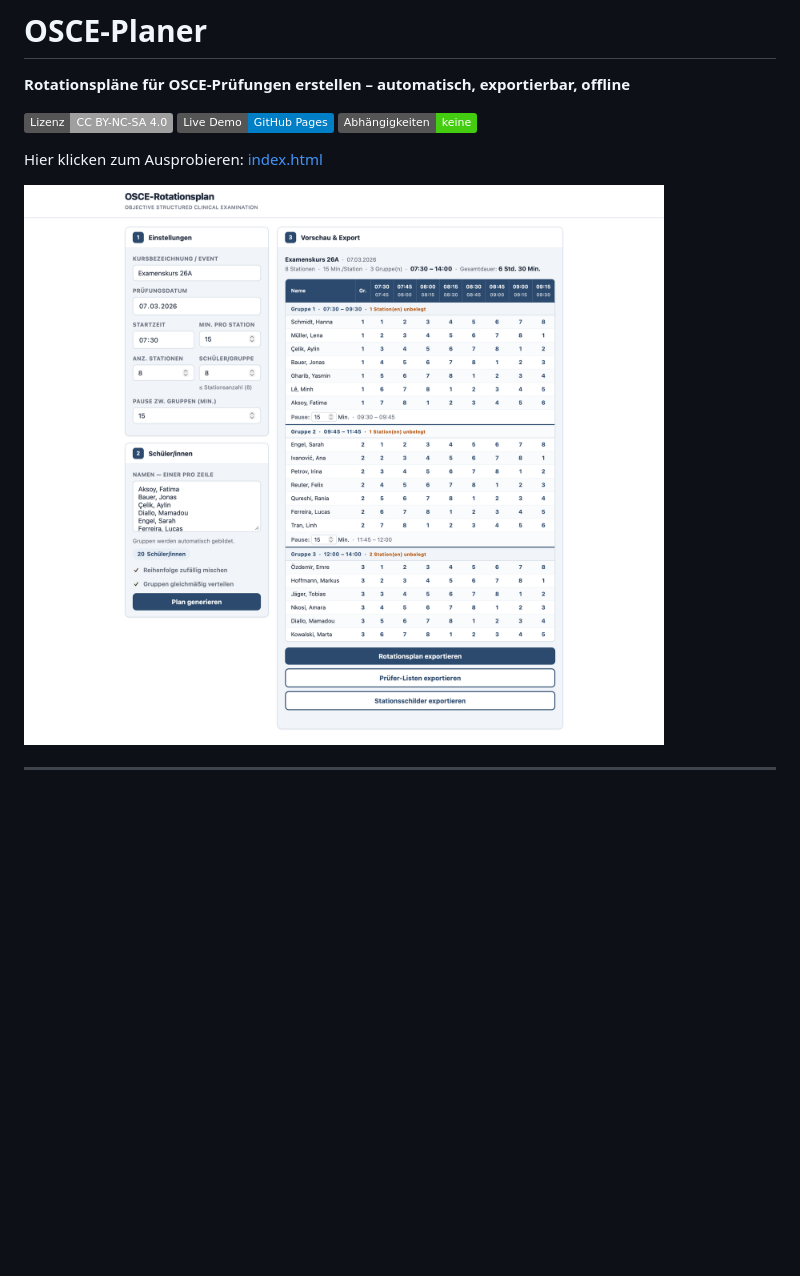
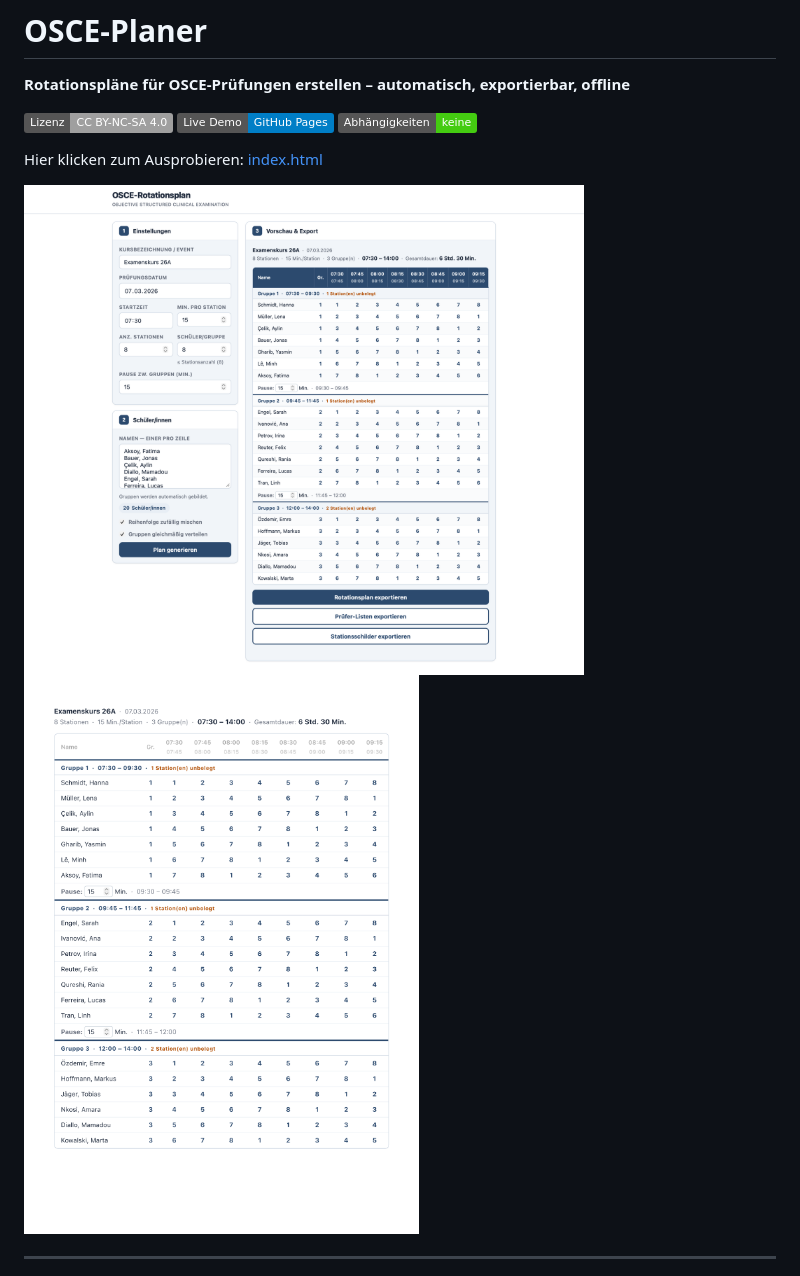
Before and after one commit to FlorianLoyns/osce-planer, a Markdown page: README.md, the part around one of its changes. Drawn GitHub-style; badges without logos; blank space fills up the shorter version.

```diff
--- a/README.md
+++ b/README.md
@@ -8,7 +8,9 @@
 
 Hier klicken zum Ausprobieren: [index.html](https://florianloyns.github.io/osce-planer/index.html)
 
-![OSCE-Rotationsplan – Oberfläche](docs/screenshot-rotationsplan.png)
+<img src="docs/screenshot-rotationsplan.png" alt="OSCE-Rotationsplan – Oberfläche" width="560">
+
+<img src="docs/screenshot-schnelles-drucken.png" alt="Vorschau – Detailansicht Rotationsplan" width="560">
 
 ---
 
```
Also changed, not shown: other parts of README.md (+2 -2 lines).
